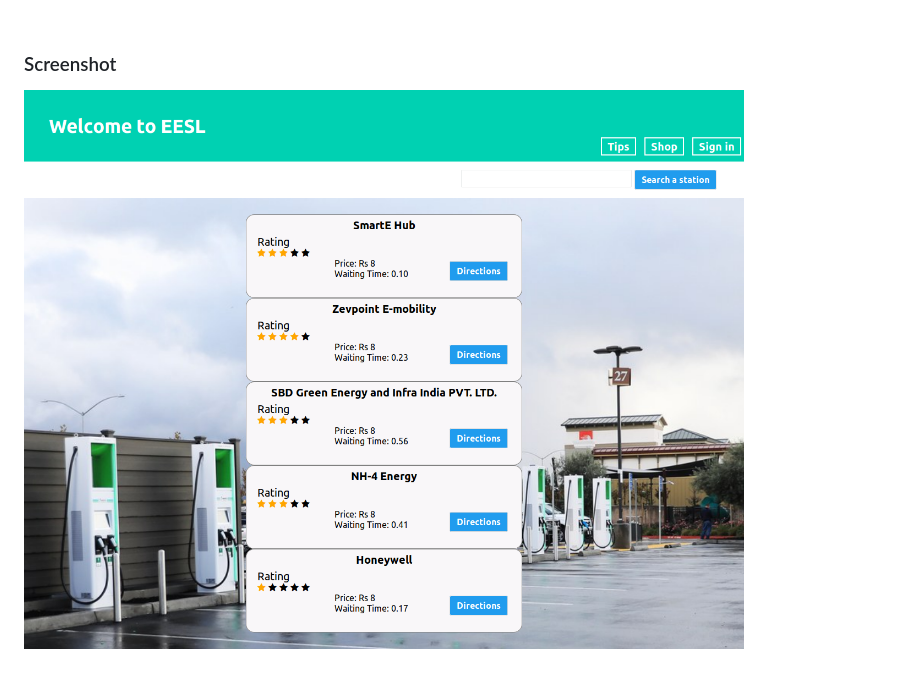
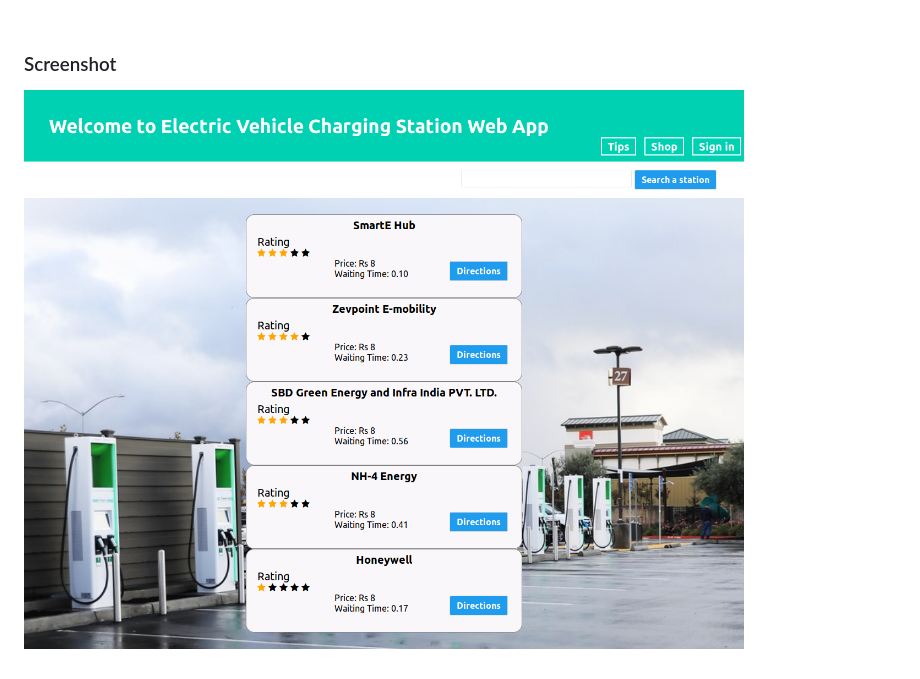
Before and after one commit to tarunlahrod/FUTURE-GADGETS-LAB, a Markdown page: README.md, the part around the change. Drawn GitHub-style; pictures changed too: Screenshots/EESLWebApp.png (deleted), Screenshots/EVCSWebApp.png (added).

```diff
--- a/README.md
+++ b/README.md
@@ -15,4 +15,4 @@ This app will help you locate the nearest EVCS and shows the approximate waiting
 
 ### Screenshot
 
-![Web page](https://github.com/tarunlahrod/FUTURE-GADGETS-LAB/blob/master/Screenshots/EESLWebApp.png)
+![Web page](https://github.com/tarunlahrod/FUTURE-GADGETS-LAB/blob/master/Screenshots/EVCSWebApp.png)
```
Also changed, not shown: 1 other file.
